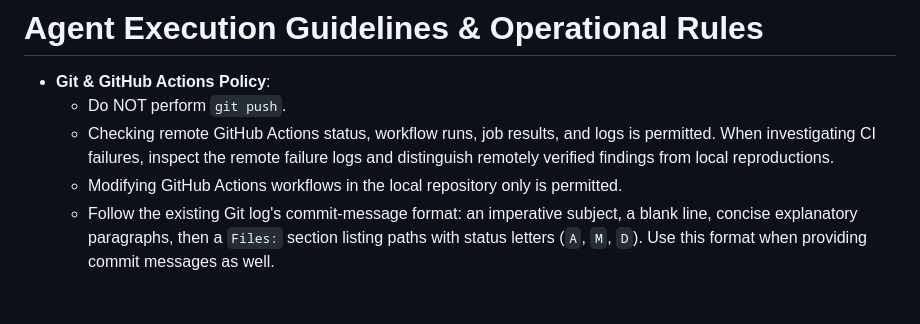
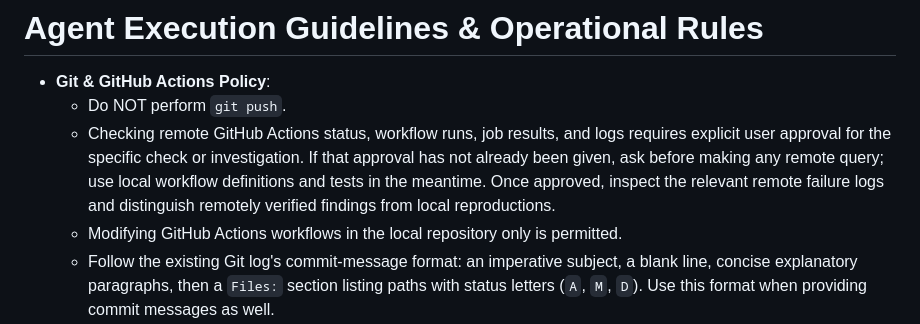
Before and after one commit to cspark7701/mobo-linac, a Markdown page: AGENTS.md, the part around the change. Rendered like a GitHub page; blank space fills up the shorter version.

Commit message:
Require approval for remote GitHub Actions checks
Gate remote workflow status and log queries on explicit user approval.
Retain local checks, the no-push restriction and accurate validation reporting.

Files:
 M  AGENTS.md
 A  docs/exec-plans/completed/TASK_252_require_approval_for_remote_actions_checks.md

```diff
--- a/AGENTS.md
+++ b/AGENTS.md
@@ -34,7 +34,7 @@ with the next phase extending to qEHVI/qNEHVI-based MOBO.
 
 - **Git & GitHub Actions Policy**:
   - Do NOT perform `git push`.
-  - Checking remote GitHub Actions status, workflow runs, job results, and logs is permitted. When investigating CI failures, inspect the remote failure logs and distinguish remotely verified findings from local reproductions.
+  - Checking remote GitHub Actions status, workflow runs, job results, and logs requires explicit user approval for the specific check or investigation. If that approval has not already been given, ask before making any remote query; use local workflow definitions and tests in the meantime. Once approved, inspect the relevant remote failure logs and distinguish remotely verified findings from local reproductions.
   - Modifying GitHub Actions workflows in the local repository only is permitted.
   - Follow the existing Git log's commit-message format: an imperative subject, a blank line, concise explanatory paragraphs, then a `Files:` section listing paths with status letters (`A`, `M`, `D`). Use this format when providing commit messages as well.
   - Whenever a task completion document is created, automatically commit it together with the task's other modified files using this format. Do not request separate confirmation for the local commit.
```
Also changed, not shown: 1 other file.
